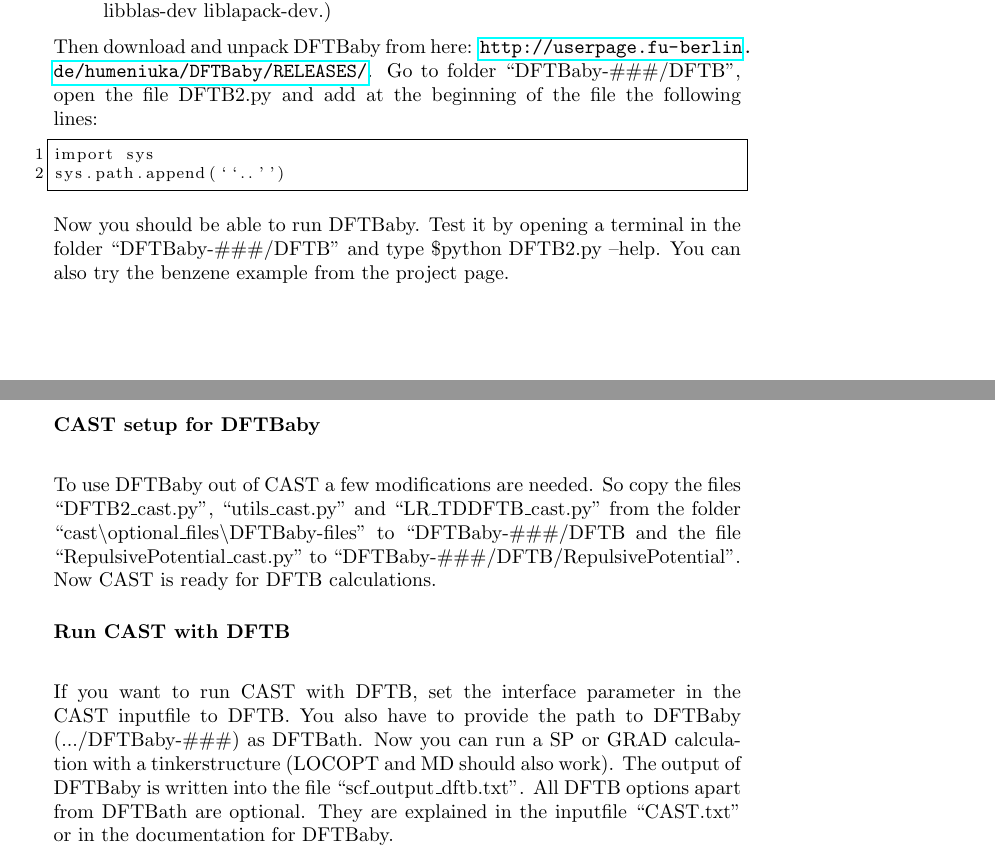
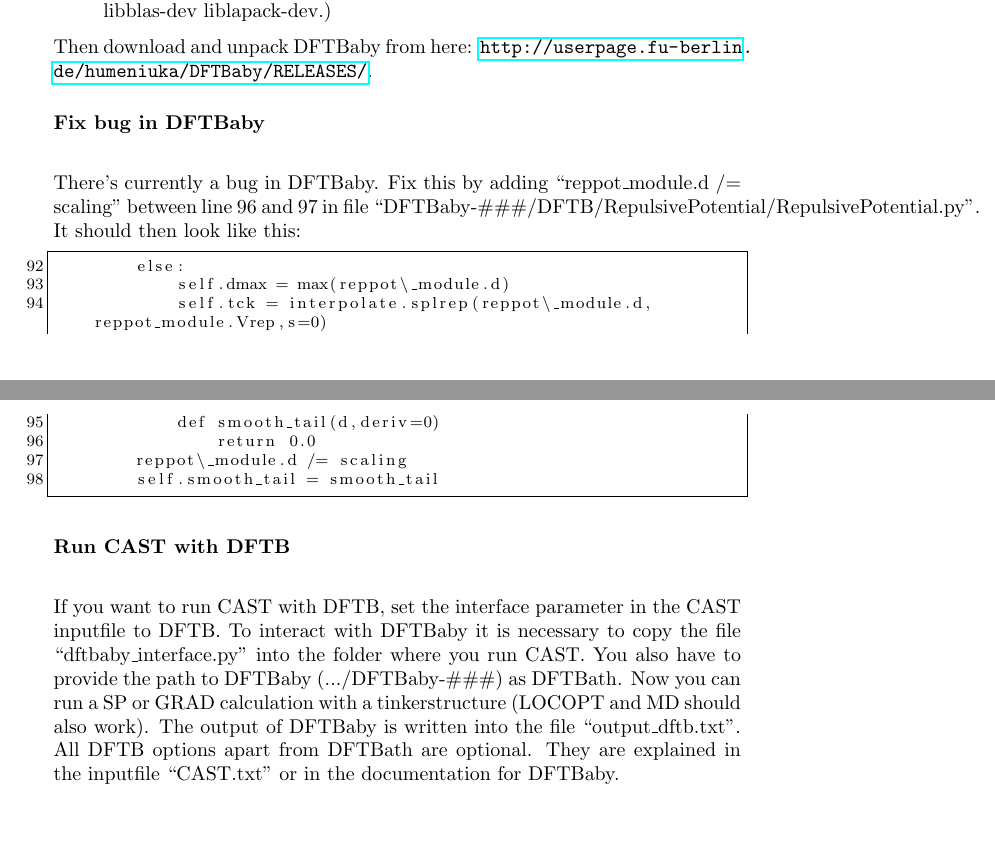
Before and after one commit to AKEngels/CAST, a LaTeX document (manual/castmanual.tex): two parts of pages 13 and 14 of 52, joined at a grey line, cut so that both start at the same text, the shorter picture padded with empty space. Compiled offline with pdfLaTeX.

Commit message:
update manual

```diff
--- a/manual/castmanual.tex
+++ b/manual/castmanual.tex
@@ -377,21 +377,24 @@
 \item BLAS (To install BLAS, open a terminal and run \$sudo apt-get install libblas-dev liblapack-dev.)
 \end{itemize}
 
-Then download and unpack DFTBaby from here: \url{http://userpage.fu-berlin.de/humeniuka/DFTBaby/RELEASES/}. Go to folder ``DFTBaby-\#\#\#/DFTB'', open the file DFTB2.py and add at the beginning of the file the following lines:
-\begin{lstlisting}
-import sys
-sys.path.append(``..'')
+Then download and unpack DFTBaby from here: \url{http://userpage.fu-berlin.de/humeniuka/DFTBaby/RELEASES/}.
+
+\paragraph{Fix bug in DFTBaby}\mbox{}\\
+
+There's currently a bug in DFTBaby. Fix this by adding ``reppot\_module.d /= scaling'' between line 96 and 97 in file ``DFTBaby-\#\#\#/DFTB/RepulsivePotential/RepulsivePotential.py''. It should then look like this:
+\begin{lstlisting}[firstnumber=92]
+        else:
+				    self.dmax = max(reppot\_module.d)
+						self.tck = interpolate.splrep(reppot\_module.d, reppot_module.Vrep,s=0)
+						def smooth_tail(d,deriv=0)
+						    return 0.0
+				reppot\_module.d /= scaling
+				self.smooth_tail = smooth_tail
 \end{lstlisting}
-
-Now you should be able to run DFTBaby. Test it by opening a terminal in the folder ``DFTBaby-\#\#\#/DFTB'' and type \$python DFTB2.py --help. You can also try the benzene example from the project page.
-
-\paragraph{CAST setup for DFTBaby}\mbox{}\\
-
-To use DFTBaby out of CAST a few modifications are needed. So copy the files ``DFTB2\_cast.py'', ``utils\_cast.py'' and ``LR\_TDDFTB\_cast.py'' from the folder ``cast\textbackslash optional\_files\textbackslash DFTBaby-files'' to ``DFTBaby-\#\#\#/DFTB and the file ``RepulsivePotential\_cast.py'' to ``DFTBaby-\#\#\#/DFTB/RepulsivePotential''. Now CAST is ready for DFTB calculations.
 
 \paragraph{Run CAST with DFTB}\mbox{}\\
 
-If you want to run CAST with DFTB, set the interface parameter in the CAST inputfile to DFTB. You also have to provide the path to DFTBaby (.../DFTBaby-\#\#\#) as DFTBath. Now you can run a SP or GRAD calculation with a tinkerstructure (LOCOPT and MD should also work). The output of DFTBaby is written into the file ``scf\_output\_dftb.txt''. All DFTB options apart from DFTBath are optional. They are explained in the inputfile ``CAST.txt'' or in the documentation for DFTBaby.
+If you want to run CAST with DFTB, set the interface parameter in the CAST inputfile to DFTB. To interact with DFTBaby it is necessary to copy the file ``dftbaby\_interface.py'' into the folder where you run CAST. You also have to provide the path to DFTBaby (.../DFTBaby-\#\#\#) as DFTBath. Now you can run a SP or GRAD calculation with a tinkerstructure (LOCOPT and MD should also work). The output of DFTBaby is written into the file ``output\_dftb.txt''. All DFTB options apart from DFTBath are optional. They are explained in the inputfile ``CAST.txt'' or in the documentation for DFTBaby.
 
 	%%%% COORDINATES FILE %%%%
 	\subsection{Coordinates file}
```
